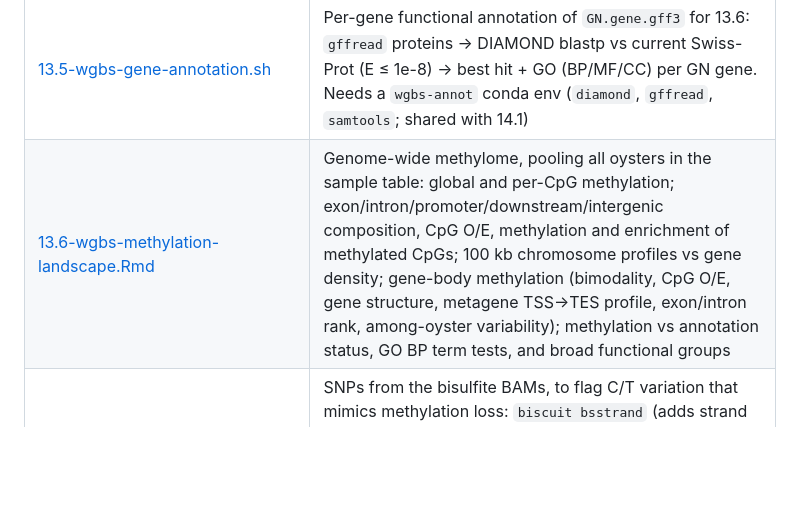
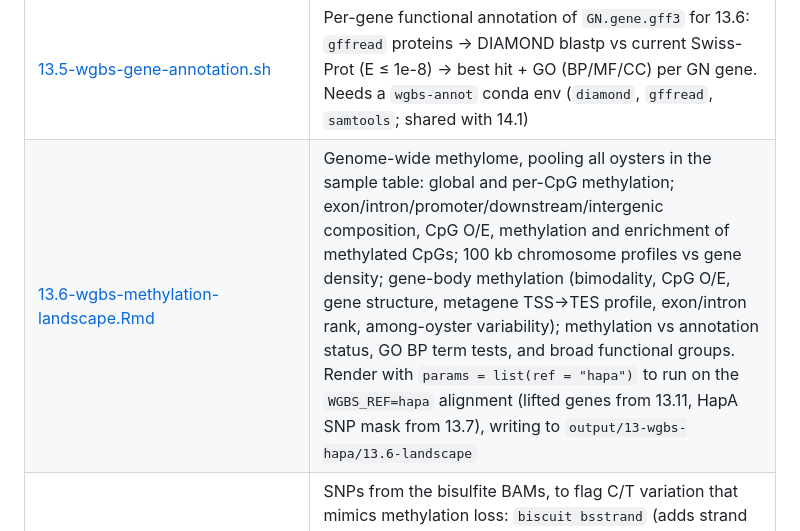
Before and after one commit to RobertsLab/project-ostrea-chil, a Markdown page: README.md, the part around the change. Rendered like a GitHub page; blank space fills up the shorter version.

Commit message:
Restore the 13.6 README row from the base branch
The rebase onto the WGBS branch resolved a README conflict in favour of
this branch's older 13.6 row, dropping the note on rendering 13.6 against
the HapA alignment.

Co-Authored-By: Claude Opus 5.5 <noreply@anthropic.com>

```diff
--- a/README.md
+++ b/README.md
@@ -86,7 +86,7 @@ Convention: notebook `NN-name.Rmd` writes to `output/NN-name/`, and all paths in
 | [13-wgbs-submit.sh](code/13-wgbs-submit.sh) → [13.1](code/13.1-wgbs-genome-prep.sh) / [13.2](code/13.2-wgbs-trim-align.sh) / [13.3](code/13.3-wgbs-qc-summary.sh) | **WGBS DNA methylation (SLURM, klone).** 9 independent oysters (1 Pum, 4 Qui, 4 Rio; [data/13-wgbs-samples.tsv](data/13-wgbs-samples.tsv)) out of 15 delivered libraries — duplicated FASTQs excluded, see [Known issues](#known-issues), directional 2×151 PE. Downloads `merged_out.fasta` + `GN.gene.gff3` and builds the Bismark index; per-sample array: fastp → Bismark (`--score_min L,0,-0.6`) → dedup → methylation extraction → strand-merged CpG coverage; Bismark/MultiQC reports + `alignment_summary.tsv`. Shared settings in [13.0-wgbs-config.sh](code/13.0-wgbs-config.sh) |
 | [13.4-wgbs-methylation.Rmd](code/13.4-wgbs-methylation.Rmd) | methylKit: coverage/global methylation QC, PCA, feature annotation (exon/intron/promoter/intergenic), pairwise DMLs and 1 kb DMRs; gene-body methylation tested with limma on M-values using the same three contrasts as the RNA-seq DE |
 | [13.5-wgbs-gene-annotation.sh](code/13.5-wgbs-gene-annotation.sh) | Per-gene functional annotation of `GN.gene.gff3` for 13.6: `gffread` proteins → DIAMOND blastp vs current Swiss-Prot (E ≤ 1e-8) → best hit + GO (BP/MF/CC) per GN gene. Needs a `wgbs-annot` conda env (`diamond`, `gffread`, `samtools`; shared with 14.1) |
-| [13.6-wgbs-methylation-landscape.Rmd](code/13.6-wgbs-methylation-landscape.Rmd) | Genome-wide methylome, pooling all oysters in the sample table: global and per-CpG methylation; exon/intron/promoter/downstream/intergenic composition, CpG O/E, methylation and enrichment of methylated CpGs; 100 kb chromosome profiles vs gene density; gene-body methylation (bimodality, CpG O/E, gene structure, metagene TSS→TES profile, exon/intron rank, among-oyster variability); methylation vs annotation status, GO BP term tests, and broad functional groups |
+| [13.6-wgbs-methylation-landscape.Rmd](code/13.6-wgbs-methylation-landscape.Rmd) | Genome-wide methylome, pooling all oysters in the sample table: global and per-CpG methylation; exon/intron/promoter/downstream/intergenic composition, CpG O/E, methylation and enrichment of methylated CpGs; 100 kb chromosome profiles vs gene density; gene-body methylation (bimodality, CpG O/E, gene structure, metagene TSS→TES profile, exon/intron rank, among-oyster variability); methylation vs annotation status, GO BP term tests, and broad functional groups. Render with `params = list(ref = "hapa")` to run on the `WGBS_REF=hapa` alignment (lifted genes from 13.11, HapA SNP mask from 13.7), writing to `output/13-wgbs-hapa/13.6-landscape` |
 | [13.7-wgbs-snps.sh](code/13.7-wgbs-snps.sh) | SNPs from the bisulfite BAMs, to flag C/T variation that mimics methylation loss: `biscuit bsstrand` (adds strand tags to the Bismark BAMs) → joint `biscuit pileup` → confident SNPs (QUAL ≥ 20) → SNPs at reference CpGs → overlap with the 13.4 DMLs/DMRs. Needs a `wgbs-snp` conda env (`biscuit`, `samtools`, `bcftools`, `bedtools`) |
 | [13.8-wgbs-dmr-go.Rmd](code/13.8-wgbs-dmr-go.Rmd) | GO enrichment of genes whose body or 2 kb promoter overlaps a 13.4 DMR (all, hyper- and hypomethylated), against genes overlapping tested tiles; one-sided Fisher tests on ancestor-propagated GO terms from the 13.5 Swiss-Prot hits, BH per ontology. Also lists every DMR gene with its best hit |
 | [13.9-wgbs-bs-snp-check.sh](code/13.9-wgbs-bs-snp-check.sh) + [.py](code/13.9-wgbs-bs-snp-check.py), [13.9-…-batch.sh](code/13.9-wgbs-bs-snp-check-batch.sh) | Region-level check, after 13.4, of whether a methylation difference is epigenetic or a SNP / repeat artefact (complements the genome-wide 13.7 SNP mask, which misses many SNPs at ~5×). Splits each oyster's BAM by Bismark strand and counts each base only where bisulfite can't change it; reports variant sites differentiated between the compared populations (pooled reads, ≥ 2 carrier oysters), CpG-destroying changes (C>T at C, G>A at G), per-CpG SNP testability, per-oyster CpG methylation, depth, and share of MAPQ < 10 reads. One gene: `bash code/13.9-wgbs-bs-snp-check.sh GN020540 2000 Qui,Rio`; a DML/DMR table: `sbatch code/13.9-wgbs-bs-snp-check-batch.sh output/13-wgbs/13.4-methylation/DMR_Qui_vs_Rio.tsv [flank]`, which classes each region. On the SNP-masked Qui vs Rio results: DMRs 82 clean / 125 untested / 41 CpG-destroying / 36 repeat-like / 20 other; DMLs (flank 50) 488 / 333 / 204 / 149 / 101. GN020540: 80 testable CpGs, no SNP |
```
